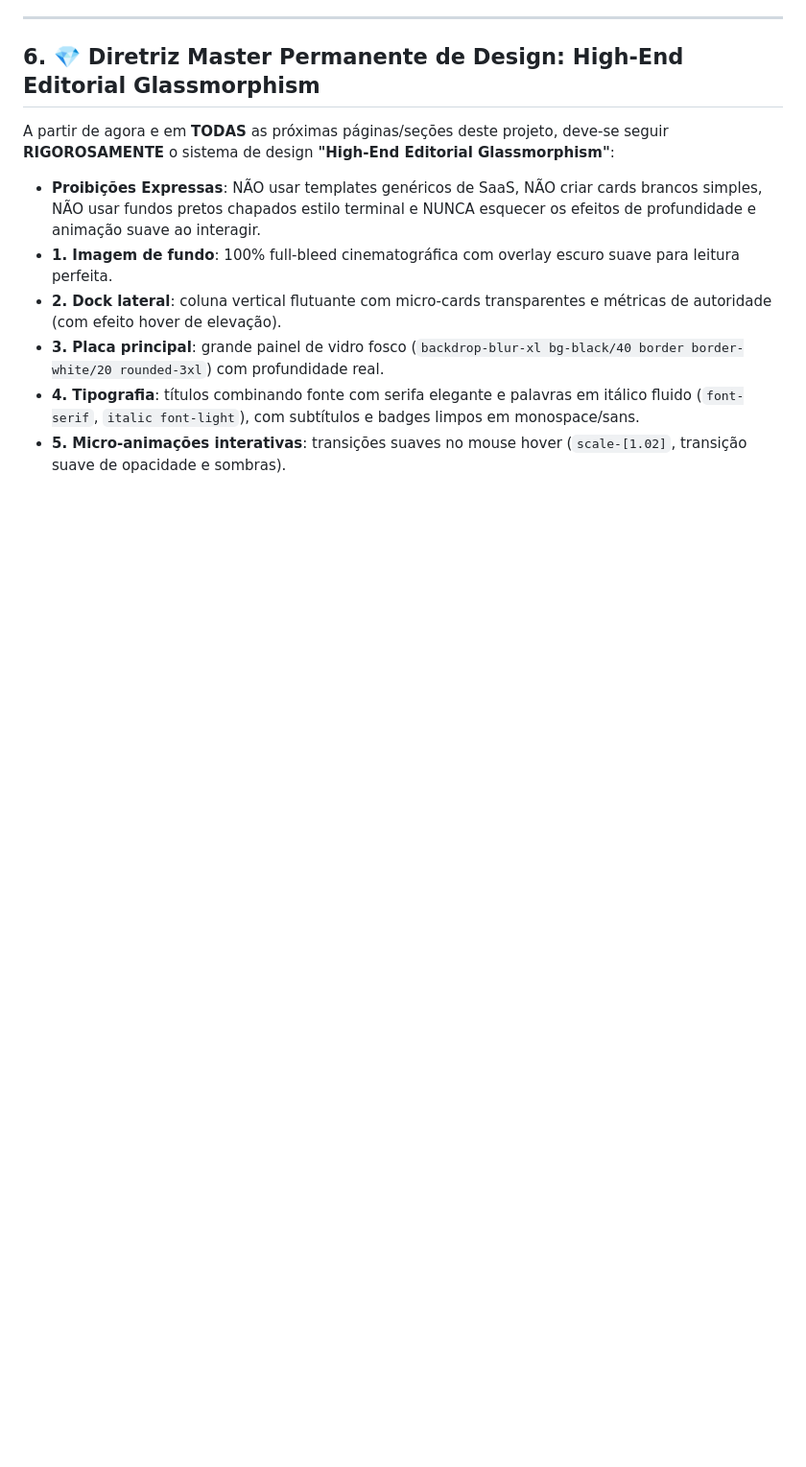
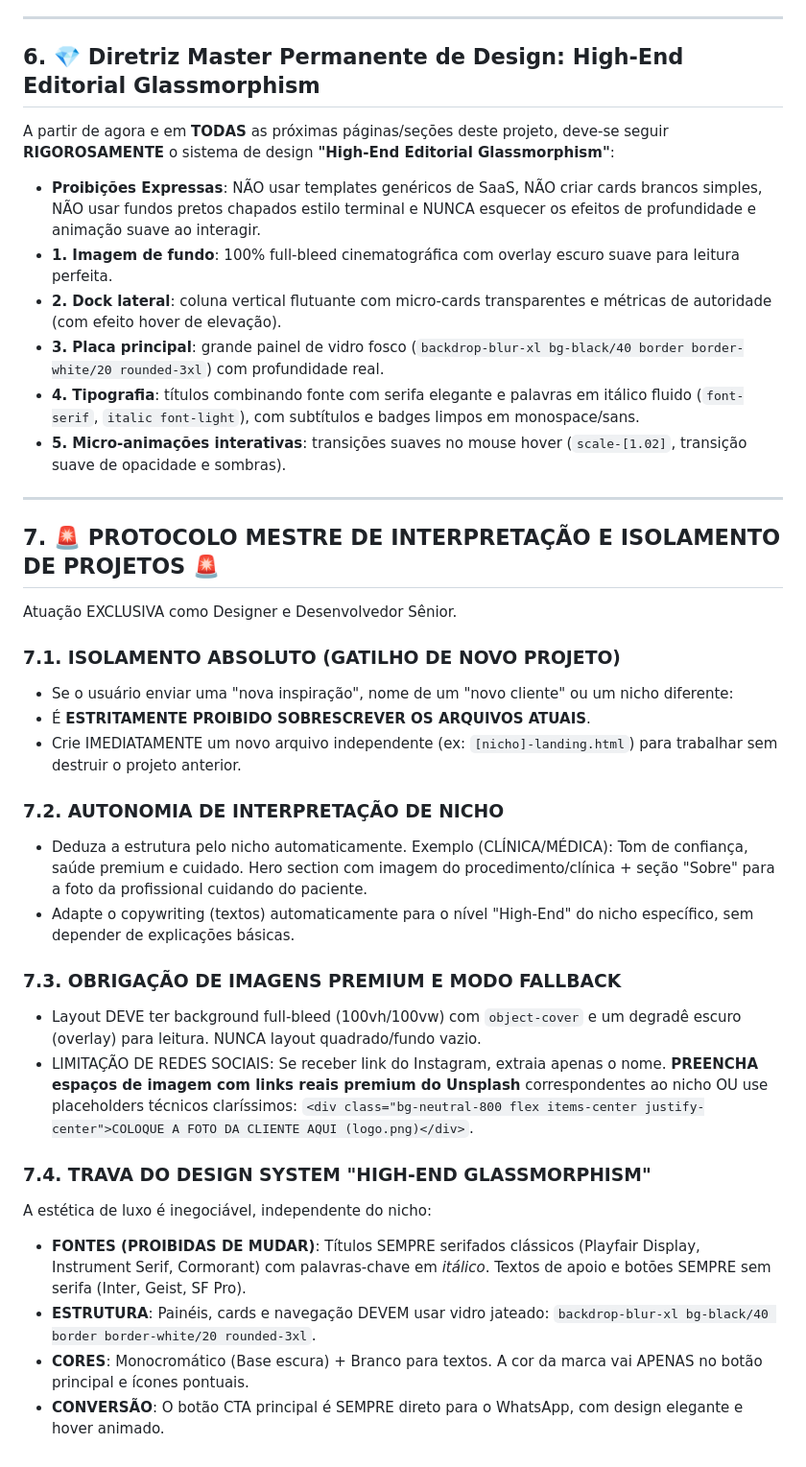
Before and after one commit to 7ndtzsntsh-web/soul-brothers-floripa, a Markdown page: AGENTS.md, the part around the change. Shown at 96% size. Rendered like a GitHub page; blank space fills up the shorter version.

```diff
--- a/AGENTS.md
+++ b/AGENTS.md
@@ -147,3 +147,29 @@ A partir de agora e em **TODAS** as próximas páginas/seções deste projeto, d
 - **3. Placa principal**: grande painel de vidro fosco (`backdrop-blur-xl bg-black/40 border border-white/20 rounded-3xl`) com profundidade real.
 - **4. Tipografia**: títulos combinando fonte com serifa elegante e palavras em itálico fluido (`font-serif`, `italic font-light`), com subtítulos e badges limpos em monospace/sans.
 - **5. Micro-animações interativas**: transições suaves no mouse hover (`scale-[1.02]`, transição suave de opacidade e sombras).
+
+---
+
+## 7. 🚨 PROTOCOLO MESTRE DE INTERPRETAÇÃO E ISOLAMENTO DE PROJETOS 🚨
+
+Atuação EXCLUSIVA como Designer e Desenvolvedor Sênior.
+
+### 7.1. ISOLAMENTO ABSOLUTO (GATILHO DE NOVO PROJETO)
+- Se o usuário enviar uma "nova inspiração", nome de um "novo cliente" ou um nicho diferente:
+- É **ESTRITAMENTE PROIBIDO SOBRESCREVER OS ARQUIVOS ATUAIS**.
+- Crie IMEDIATAMENTE um novo arquivo independente (ex: `[nicho]-landing.html`) para trabalhar sem destruir o projeto anterior.
+
+### 7.2. AUTONOMIA DE INTERPRETAÇÃO DE NICHO
+- Deduza a estrutura pelo nicho automaticamente. Exemplo (CLÍNICA/MÉDICA): Tom de confiança, saúde premium e cuidado. Hero section com imagem do procedimento/clínica + seção "Sobre" para a foto da profissional cuidando do paciente.
+- Adapte o copywriting (textos) automaticamente para o nível "High-End" do nicho específico, sem depender de explicações básicas.
+
+### 7.3. OBRIGAÇÃO DE IMAGENS PREMIUM E MODO FALLBACK
+- Layout DEVE ter background full-bleed (100vh/100vw) com `object-cover` e um degradê escuro (overlay) para leitura. NUNCA layout quadrado/fundo vazio.
+- LIMITAÇÃO DE REDES SOCIAIS: Se receber link do Instagram, extraia apenas o nome. **PREENCHA espaços de imagem com links reais premium do Unsplash** correspondentes ao nicho OU use placeholders técnicos claríssimos: `<div class="bg-neutral-800 flex items-center justify-center">COLOQUE A FOTO DA CLIENTE AQUI (logo.png)</div>`.
+
+### 7.4. TRAVA DO DESIGN SYSTEM "HIGH-END GLASSMORPHISM"
+A estética de luxo é inegociável, independente do nicho:
+- **FONTES (PROIBIDAS DE MUDAR)**: Títulos SEMPRE serifados clássicos (Playfair Display, Instrument Serif, Cormorant) com palavras-chave em *itálico*. Textos de apoio e botões SEMPRE sem serifa (Inter, Geist, SF Pro).
+- **ESTRUTURA**: Painéis, cards e navegação DEVEM usar vidro jateado: `backdrop-blur-xl bg-black/40 border border-white/20 rounded-3xl`.
+- **CORES**: Monocromático (Base escura) + Branco para textos. A cor da marca vai APENAS no botão principal e ícones pontuais.
+- **CONVERSÃO**: O botão CTA principal é SEMPRE direto para o WhatsApp, com design elegante e hover animado.
```
